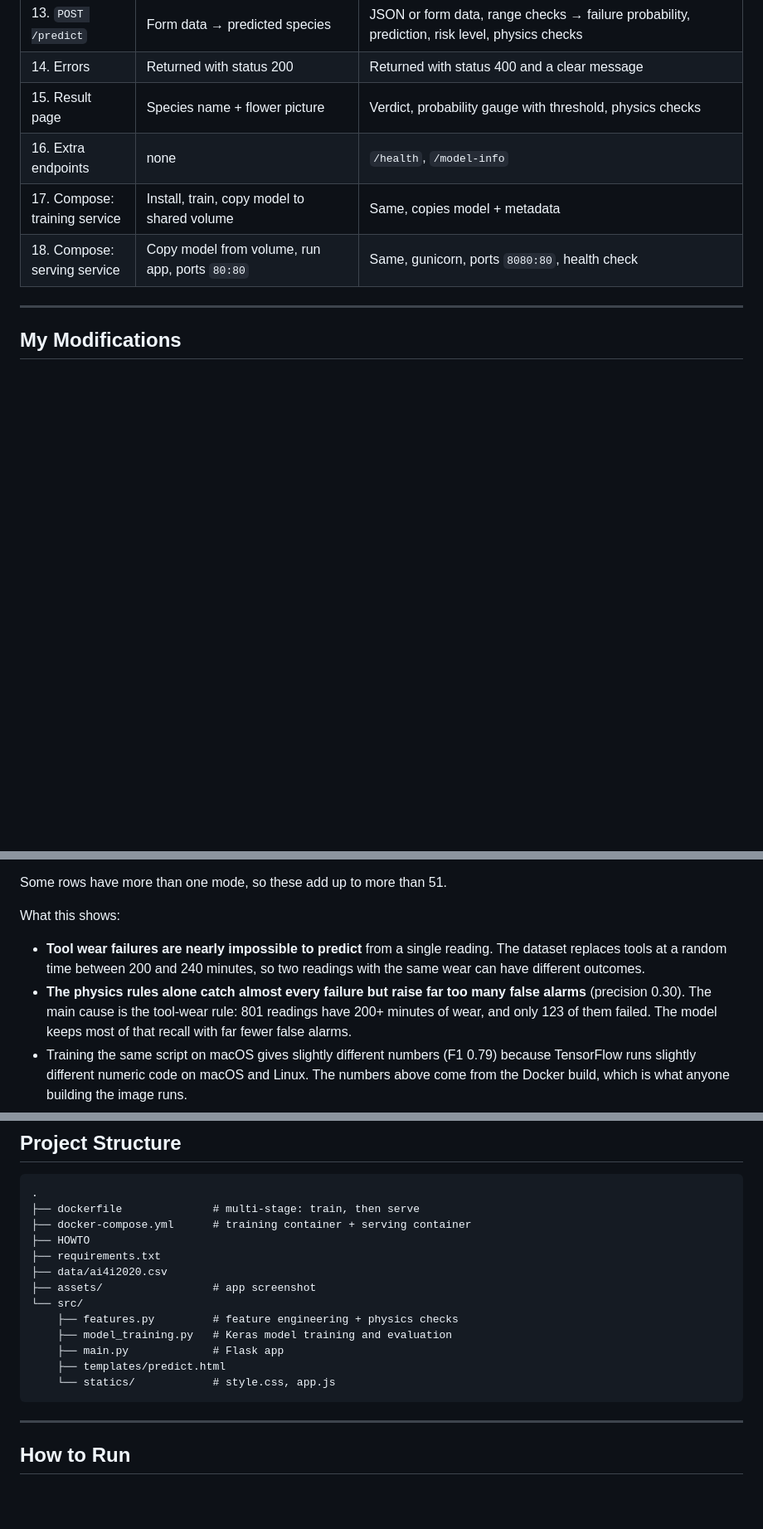
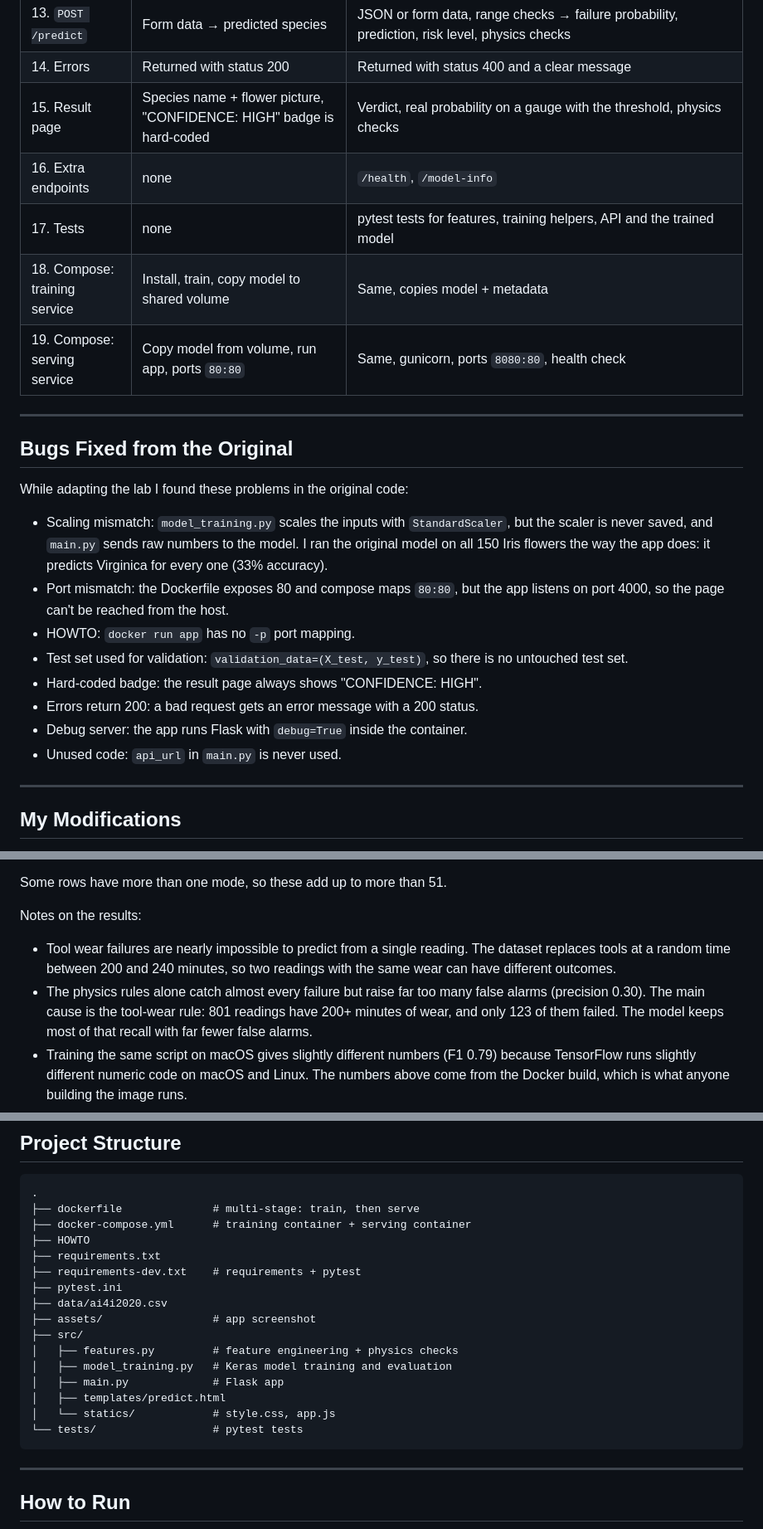
Before and after one commit to PavanchytanyaD/mlops-docker-predictive-maintenance-lab, a Markdown page: README.md, 3 parts joined by grey strips. Shown at 83% size. Drawn GitHub-style; blank space fills up the shorter version.

Commit message:
update readme with bug list and tests

````diff
--- a/README.md
+++ b/README.md
@@ -58,10 +58,31 @@ The steps are the same as the original lab. What happens inside each step is new
 | 12. `GET /predict` | Iris form (4 inputs) | Machine health form (product type + 5 inputs, presets from real rows) |
 | 13. `POST /predict` | Form data → predicted species | JSON or form data, range checks → failure probability, prediction, risk level, physics checks |
 | 14. Errors | Returned with status 200 | Returned with status 400 and a clear message |
-| 15. Result page | Species name + flower picture | Verdict, probability gauge with threshold, physics checks |
+| 15. Result page | Species name + flower picture, "CONFIDENCE: HIGH" badge is hard-coded | Verdict, real probability on a gauge with the threshold, physics checks |
 | 16. Extra endpoints | none | `/health`, `/model-info` |
-| 17. Compose: training service | Install, train, copy model to shared volume | Same, copies model + metadata |
-| 18. Compose: serving service | Copy model from volume, run app, ports `80:80` | Same, gunicorn, ports `8080:80`, health check |
+| 17. Tests | none | pytest tests for features, training helpers, API and the trained model |
+| 18. Compose: training service | Install, train, copy model to shared volume | Same, copies model + metadata |
+| 19. Compose: serving service | Copy model from volume, run app, ports `80:80` | Same, gunicorn, ports `8080:80`, health check |
+
+---
+
+## Bugs Fixed from the Original
+
+While adapting the lab I found these problems in the original code:
+
+- Scaling mismatch: `model_training.py` scales the inputs with `StandardScaler`,
+  but the scaler is never saved, and `main.py` sends raw numbers to the model. I
+  ran the original model on all 150 Iris flowers the way the app does: it predicts
+  Virginica for every one (33% accuracy).
+- Port mismatch: the Dockerfile exposes 80 and compose maps `80:80`, but the
+  app listens on port 4000, so the page can't be reached from the host.
+- HOWTO: `docker run app` has no `-p` port mapping.
+- Test set used for validation: `validation_data=(X_test, y_test)`, so there is
+  no untouched test set.
+- Hard-coded badge: the result page always shows "CONFIDENCE: HIGH".
+- Errors return 200: a bad request gets an error message with a 200 status.
+- Debug server: the app runs Flask with `debug=True` inside the container.
+- Unused code: `api_url` in `main.py` is never used.
 
 ---
 
@@ -132,13 +155,13 @@ Failures caught by failure mode:
 
 Some rows have more than one mode, so these add up to more than 51.
 
-What this shows:
+Notes on the results:
 
-- **Tool wear failures are nearly impossible to predict** from a single reading.
+- Tool wear failures are nearly impossible to predict from a single reading.
   The dataset replaces tools at a random time between 200 and 240 minutes, so two
   readings with the same wear can have different outcomes.
-- **The physics rules alone catch almost every failure but raise far too many
-  false alarms** (precision 0.30). The main cause is the tool-wear rule: 801
+- The physics rules alone catch almost every failure but raise far too many
+  false alarms (precision 0.30). The main cause is the tool-wear rule: 801
   readings have 200+ minutes of wear, and only 123 of them failed. The model keeps
   most of that recall with far fewer false alarms.
 - Training the same script on macOS gives slightly different numbers (F1 0.79)
@@ -158,14 +181,17 @@ What this shows:
 ├── docker-compose.yml      # training container + serving container
 ├── HOWTO
 ├── requirements.txt
+├── requirements-dev.txt    # requirements + pytest
+├── pytest.ini
 ├── data/ai4i2020.csv
 ├── assets/                 # app screenshot
-└── src/
-    ├── features.py         # feature engineering + physics checks
-    ├── model_training.py   # Keras model training and evaluation
-    ├── main.py             # Flask app
-    ├── templates/predict.html
-    └── statics/            # style.css, app.js
+├── src/
+│   ├── features.py         # feature engineering + physics checks
+│   ├── model_training.py   # Keras model training and evaluation
+│   ├── main.py             # Flask app
+│   ├── templates/predict.html
+│   └── statics/            # style.css, app.js
+└── tests/                  # pytest tests
 ```
 
 ---
````
Also changed, not shown: other parts of README.md (+17 -7 lines).
